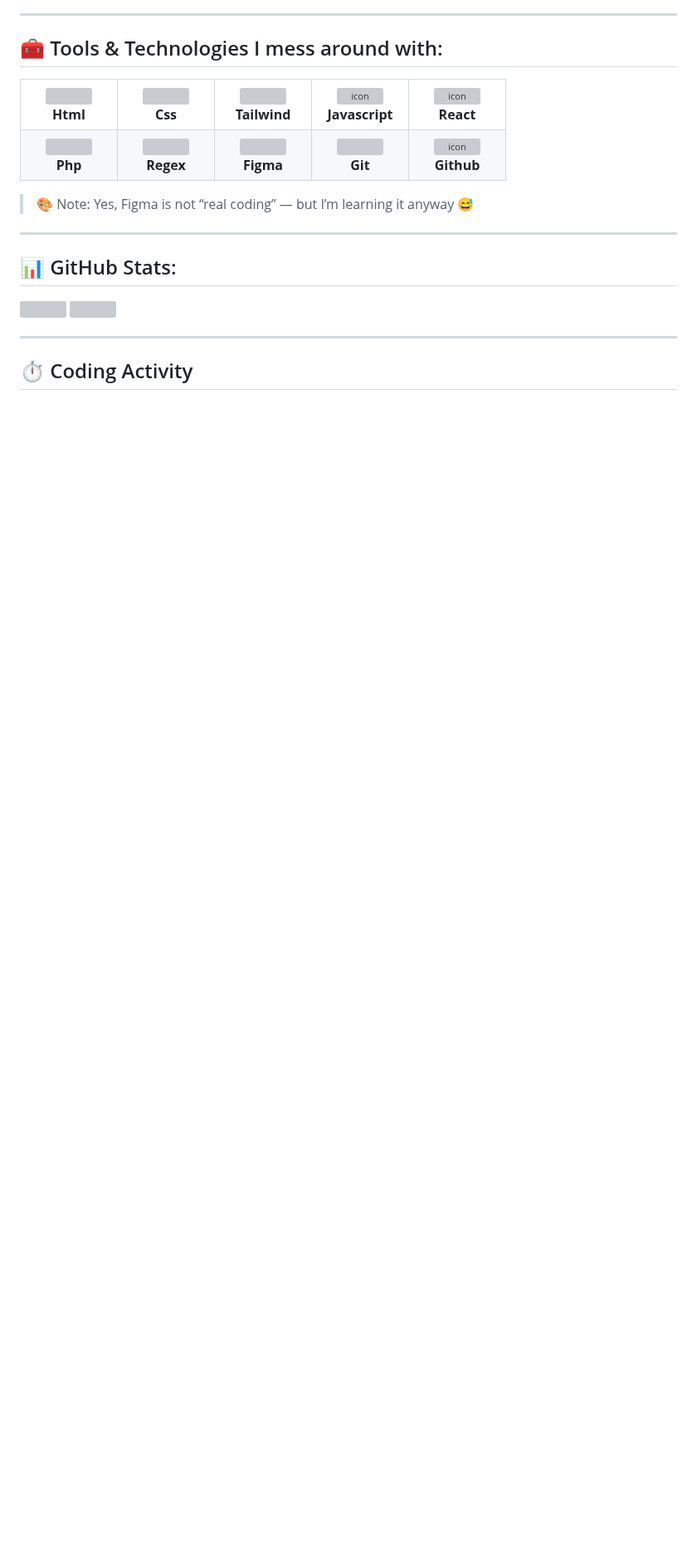
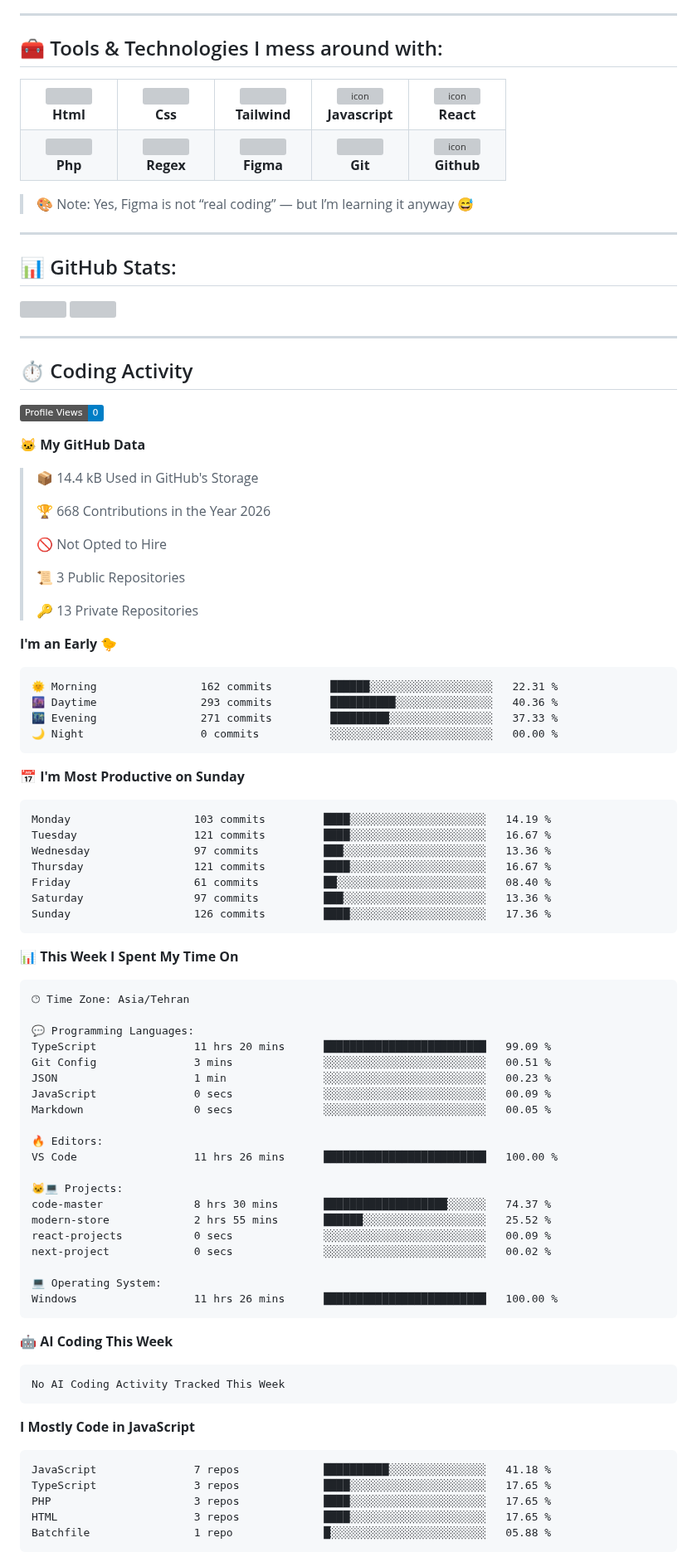
Before and after one commit to MeHajHo3ein/MeHajHo3ein, a Markdown page: README.md, the part around one of its changes. Shown at 83% size. GitHub-like rendering; badges without logos; blank space fills up the shorter version; grey boxes are pictures that could not be loaded.

Commit message:
Updated with Dev Metrics

````diff
--- a/README.md
+++ b/README.md
@@ -92,3 +92,81 @@ I don't really know what to say about myself 🤔
 ## ⏱️ Coding Activity
 
 <!--START_SECTION:waka-->
+![Profile Views](http://img.shields.io/badge/Profile%20Views-0-blue?style=flat)
+
+**🐱 My GitHub Data**
+
+> 📦 14.4 kB Used in GitHub's Storage
+ >
+> 🏆 668 Contributions in the Year 2026
+ >
+> 🚫 Not Opted to Hire
+ >
+> 📜 3 Public Repositories
+ >
+> 🔑 13 Private Repositories
+ >
+**I'm an Early 🐤**
+
+```text
+🌞 Morning                162 commits         ██████░░░░░░░░░░░░░░░░░░░   22.31 %
+🌆 Daytime                293 commits         ██████████░░░░░░░░░░░░░░░   40.36 %
+🌃 Evening                271 commits         █████████░░░░░░░░░░░░░░░░   37.33 %
+🌙 Night                  0 commits           ░░░░░░░░░░░░░░░░░░░░░░░░░   00.00 %
+```
+📅 **I'm Most Productive on Sunday**
+
+```text
+Monday                   103 commits         ████░░░░░░░░░░░░░░░░░░░░░   14.19 %
+Tuesday                  121 commits         ████░░░░░░░░░░░░░░░░░░░░░   16.67 %
+Wednesday                97 commits          ███░░░░░░░░░░░░░░░░░░░░░░   13.36 %
+Thursday                 121 commits         ████░░░░░░░░░░░░░░░░░░░░░   16.67 %
+Friday                   61 commits          ██░░░░░░░░░░░░░░░░░░░░░░░   08.40 %
+Saturday                 97 commits          ███░░░░░░░░░░░░░░░░░░░░░░   13.36 %
+Sunday                   126 commits         ████░░░░░░░░░░░░░░░░░░░░░   17.36 %
+```
+
+
+📊 **This Week I Spent My Time On**
+
+```text
+🕑︎ Time Zone: Asia/Tehran
+
+💬 Programming Languages:
+TypeScript               11 hrs 20 mins      █████████████████████████   99.09 %
+Git Config               3 mins              ░░░░░░░░░░░░░░░░░░░░░░░░░   00.51 %
+JSON                     1 min               ░░░░░░░░░░░░░░░░░░░░░░░░░   00.23 %
+JavaScript               0 secs              ░░░░░░░░░░░░░░░░░░░░░░░░░   00.09 %
+Markdown                 0 secs              ░░░░░░░░░░░░░░░░░░░░░░░░░   00.05 %
+
+🔥 Editors:
+VS Code                  11 hrs 26 mins      █████████████████████████   100.00 %
+
+🐱‍💻 Projects:
+code-master              8 hrs 30 mins       ███████████████████░░░░░░   74.37 %
+modern-store             2 hrs 55 mins       ██████░░░░░░░░░░░░░░░░░░░   25.52 %
+react-projects           0 secs              ░░░░░░░░░░░░░░░░░░░░░░░░░   00.09 %
+next-project             0 secs              ░░░░░░░░░░░░░░░░░░░░░░░░░   00.02 %
+
+💻 Operating System:
+Windows                  11 hrs 26 mins      █████████████████████████   100.00 %
+```
+
+🤖 **AI Coding This Week**
+
+```text
+No AI Coding Activity Tracked This Week
+```
+
+**I Mostly Code in JavaScript**
+
+```text
+JavaScript               7 repos             ██████████░░░░░░░░░░░░░░░   41.18 %
+TypeScript               3 repos             ████░░░░░░░░░░░░░░░░░░░░░   17.65 %
+PHP                      3 repos             ████░░░░░░░░░░░░░░░░░░░░░   17.65 %
+HTML                     3 repos             ████░░░░░░░░░░░░░░░░░░░░░   17.65 %
+Batchfile                1 repo              █░░░░░░░░░░░░░░░░░░░░░░░░   05.88 %
+```
+
+
+
````
Also changed, not shown: other parts of README.md (+6 -0 lines), assets/bar_graph.png (added).
